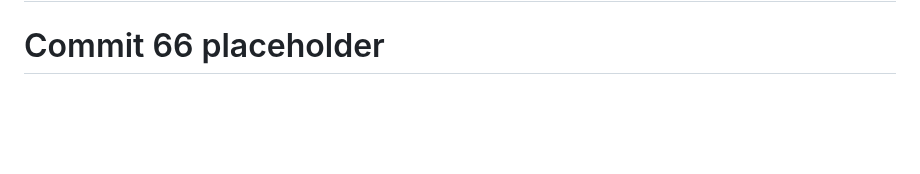
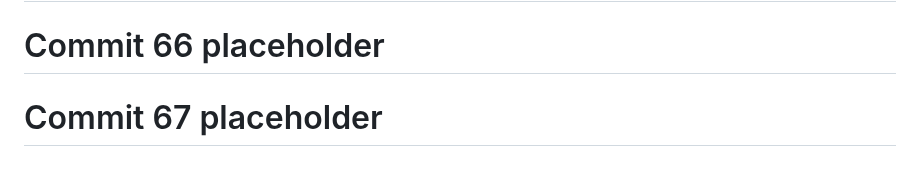
Before and after one commit to God-zil-la/project3, a Markdown page: README.md, the part around the change. Rendered like a GitHub page; blank space fills up the shorter version.

```diff
--- a/README.md
+++ b/README.md
@@ -708,3 +708,5 @@ GitHub: @god-zil-la
 # Commit 65 placeholder
 
 # Commit 66 placeholder
+
+# Commit 67 placeholder
```
